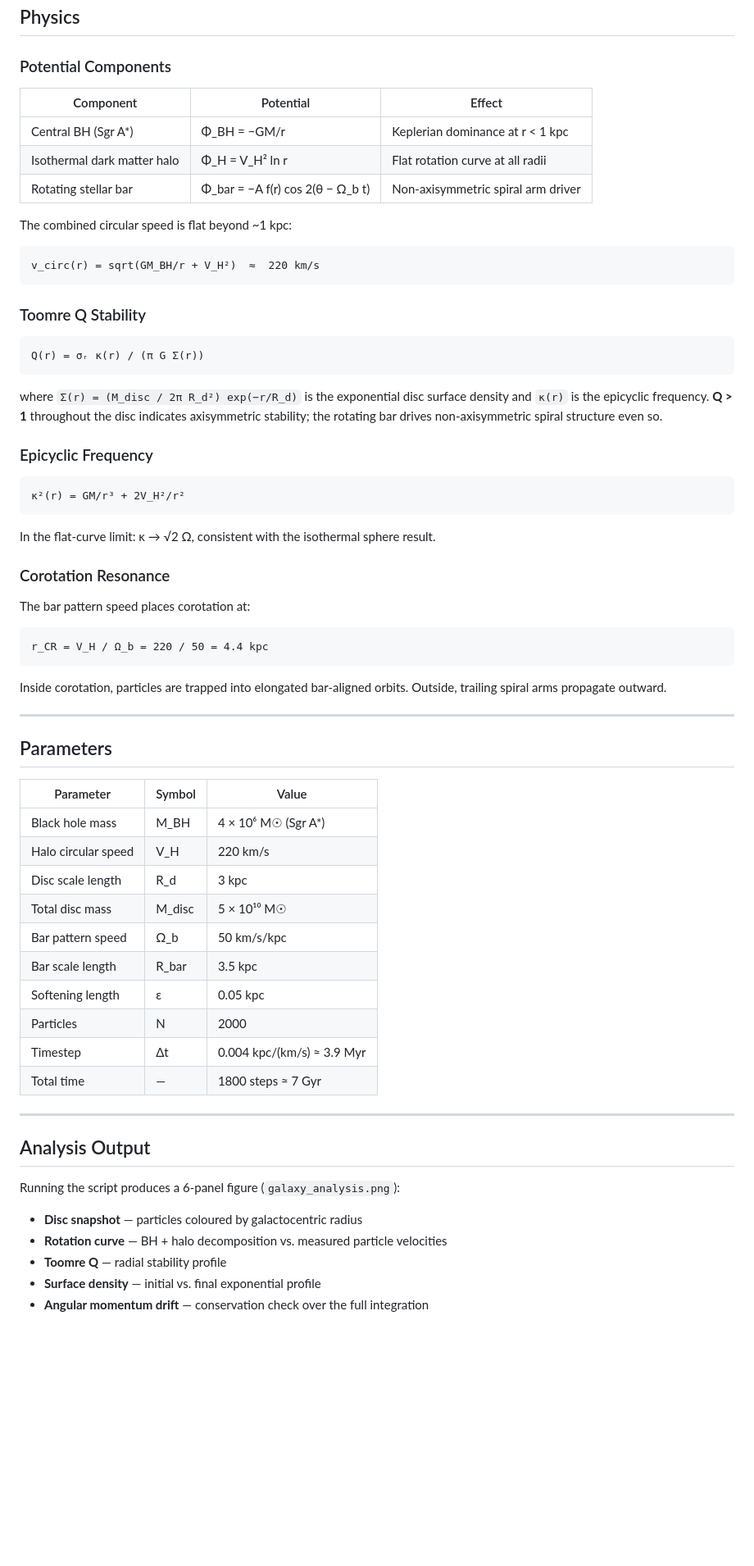
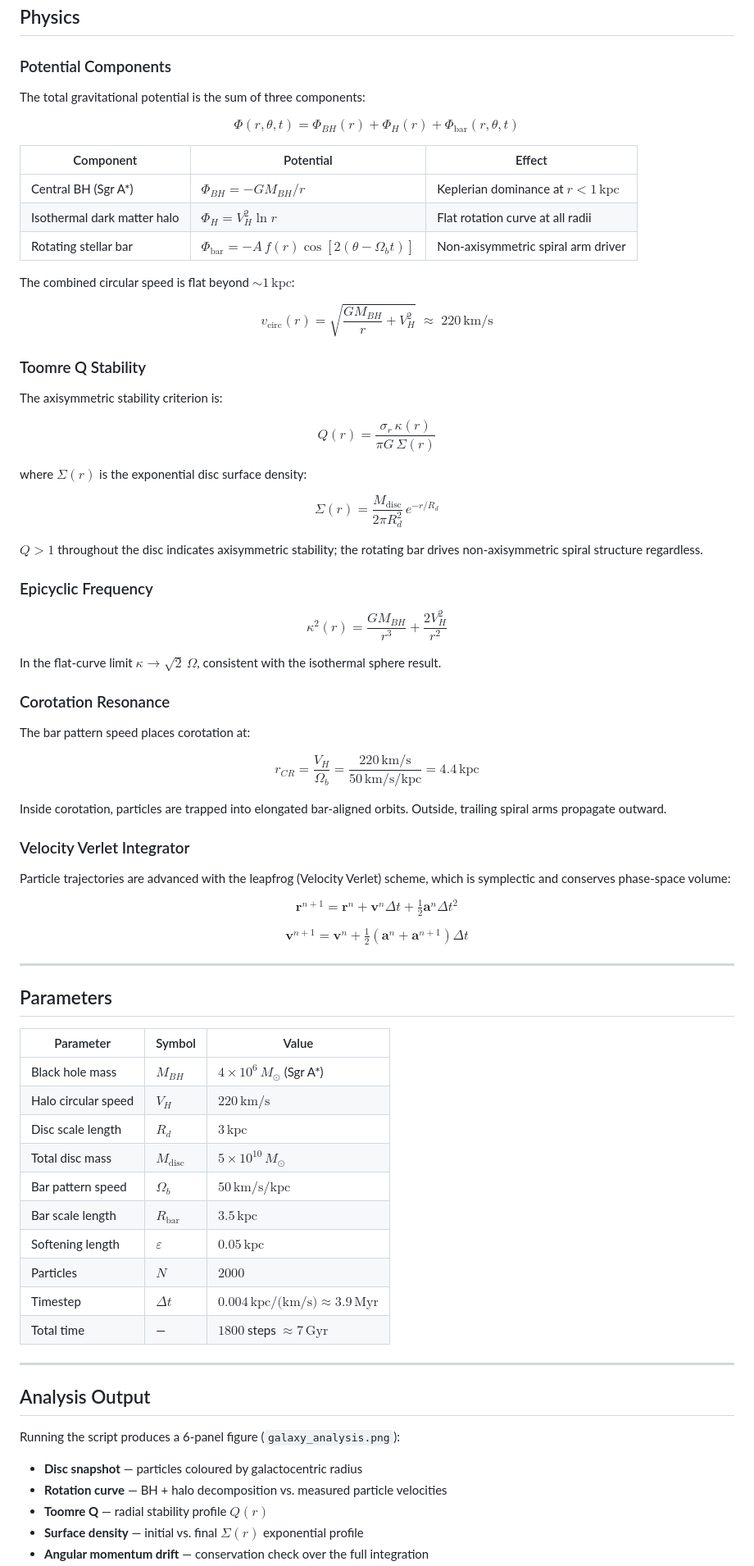
Before and after one commit to Harry-670/orbital-simulator, a Markdown page: README.md, the part around one of its changes. Shown at 82% size. GitHub-like rendering; blank space fills up the shorter version.

Commit message:
format README with GitHub LaTeX math

````diff
--- a/README.md
+++ b/README.md
@@ -10,43 +10,53 @@ A 2D test-particle simulation of a galactic disc evolving under a central superm
 
 ### Potential Components
 
+The total gravitational potential is the sum of three components:
+
+$$\Phi(r,\theta,t) = \Phi_{BH}(r) + \Phi_H(r) + \Phi_\text{bar}(r,\theta,t)$$
+
 | Component | Potential | Effect |
 |---|---|---|
-| Central BH (Sgr A*) | Φ_BH = −GM/r | Keplerian dominance at r < 1 kpc |
-| Isothermal dark matter halo | Φ_H = V_H² ln r | Flat rotation curve at all radii |
-| Rotating stellar bar | Φ_bar = −A f(r) cos 2(θ − Ω_b t) | Non-axisymmetric spiral arm driver |
+| Central BH (Sgr A*) | $\Phi_{BH} = -GM_{BH}/r$ | Keplerian dominance at $r < 1\,\text{kpc}$ |
+| Isothermal dark matter halo | $\Phi_H = V_H^2 \ln r$ | Flat rotation curve at all radii |
+| Rotating stellar bar | $\Phi_\text{bar} = -A\,f(r)\cos[2(\theta - \Omega_b t)]$ | Non-axisymmetric spiral arm driver |
 
-The combined circular speed is flat beyond ~1 kpc:
+The combined circular speed is flat beyond $\sim 1\,\text{kpc}$:
 
-```
-v_circ(r) = sqrt(GM_BH/r + V_H²)  ≈  220 km/s
-```
+$$v_\text{circ}(r) = \sqrt{\frac{GM_{BH}}{r} + V_H^2} \;\approx\; 220\,\text{km/s}$$
 
 ### Toomre Q Stability
 
-```
-Q(r) = σᵣ κ(r) / (π G Σ(r))
-```
+The axisymmetric stability criterion is:
 
-where `Σ(r) = (M_disc / 2π R_d²) exp(−r/R_d)` is the exponential disc surface density and `κ(r)` is the epicyclic frequency. **Q > 1** throughout the disc indicates axisymmetric stability; the rotating bar drives non-axisymmetric spiral structure even so.
+$$Q(r) = \frac{\sigma_r\,\kappa(r)}{\pi G\,\Sigma(r)}$$
+
+where $\Sigma(r)$ is the exponential disc surface density:
+
+$$\Sigma(r) = \frac{M_\text{disc}}{2\pi R_d^2}\,e^{-r/R_d}$$
+
+**$Q > 1$** throughout the disc indicates axisymmetric stability; the rotating bar drives non-axisymmetric spiral structure regardless.
 
 ### Epicyclic Frequency
 
-```
-κ²(r) = GM/r³ + 2V_H²/r²
-```
+$$\kappa^2(r) = \frac{GM_{BH}}{r^3} + \frac{2V_H^2}{r^2}$$
 
-In the flat-curve limit: κ → √2 Ω, consistent with the isothermal sphere result.
+In the flat-curve limit $\kappa \to \sqrt{2}\,\Omega$, consistent with the isothermal sphere result.
 
 ### Corotation Resonance
 
 The bar pattern speed places corotation at:
 
-```
-r_CR = V_H / Ω_b = 220 / 50 = 4.4 kpc
-```
+$$r_{CR} = \frac{V_H}{\Omega_b} = \frac{220\,\text{km/s}}{50\,\text{km/s/kpc}} = 4.4\,\text{kpc}$$
 
 Inside corotation, particles are trapped into elongated bar-aligned orbits. Outside, trailing spiral arms propagate outward.
+
+### Velocity Verlet Integrator
+
+Particle trajectories are advanced with the leapfrog (Velocity Verlet) scheme, which is symplectic and conserves phase-space volume:
+
+$$\mathbf{r}^{n+1} = \mathbf{r}^n + \mathbf{v}^n\Delta t + \tfrac{1}{2}\mathbf{a}^n\Delta t^2$$
+
+$$\mathbf{v}^{n+1} = \mathbf{v}^n + \tfrac{1}{2}\left(\mathbf{a}^n + \mathbf{a}^{n+1}\right)\Delta t$$
 
 ---
 
@@ -54,16 +64,16 @@ Inside corotation, particles are trapped into elongated bar-aligned orbits. Outs
 
 | Parameter | Symbol | Value |
 |---|---|---|
-| Black hole mass | M_BH | 4 × 10⁶ M☉ (Sgr A*) |
-| Halo circular speed | V_H | 220 km/s |
-| Disc scale length | R_d | 3 kpc |
-| Total disc mass | M_disc | 5 × 10¹⁰ M☉ |
-| Bar pattern speed | Ω_b | 50 km/s/kpc |
-| Bar scale length | R_bar | 3.5 kpc |
-| Softening length | ε | 0.05 kpc |
-| Particles | N | 2000 |
-| Timestep | Δt | 0.004 kpc/(km/s) ≈ 3.9 Myr |
-| Total time | — | 1800 steps ≈ 7 Gyr |
+| Black hole mass | $M_{BH}$ | $4 \times 10^6\,M_\odot$ (Sgr A*) |
+| Halo circular speed | $V_H$ | $220\,\text{km/s}$ |
+| Disc scale length | $R_d$ | $3\,\text{kpc}$ |
+| Total disc mass | $M_\text{disc}$ | $5 \times 10^{10}\,M_\odot$ |
+| Bar pattern speed | $\Omega_b$ | $50\,\text{km/s/kpc}$ |
+| Bar scale length | $R_\text{bar}$ | $3.5\,\text{kpc}$ |
+| Softening length | $\varepsilon$ | $0.05\,\text{kpc}$ |
+| Particles | $N$ | $2000$ |
+| Timestep | $\Delta t$ | $0.004\,\text{kpc/(km/s)} \approx 3.9\,\text{Myr}$ |
+| Total time | — | $1800$ steps $\approx 7\,\text{Gyr}$ |
 
 ---
 
@@ -73,6 +83,6 @@ Running the script produces a 6-panel figure (`galaxy_analysis.png`):
 
 - **Disc snapshot** — particles coloured by galactocentric radius
 - **Rotation curve** — BH + halo decomposition vs. measured particle velocities
-- **Toomre Q** — radial stability profile
-- **Surface density** — initial vs. final exponential profile
+- **Toomre Q** — radial stability profile $Q(r)$
+- **Surface density** — initial vs. final $\Sigma(r)$ exponential profile
 - **Angular momentum drift** — conservation check over the full integration
````
Also changed, not shown: other parts of README.md (+1 -1 lines).
